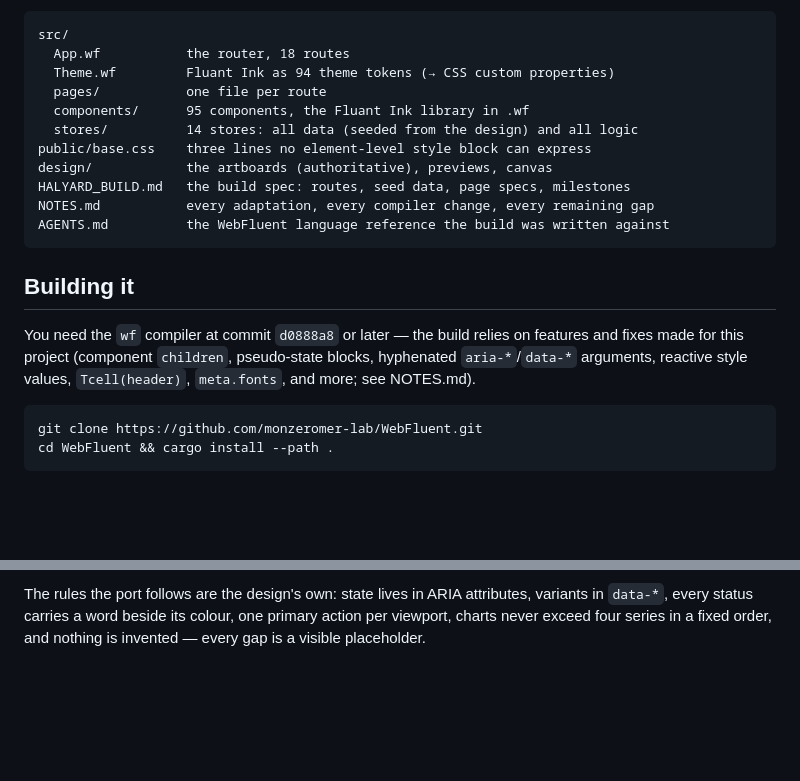
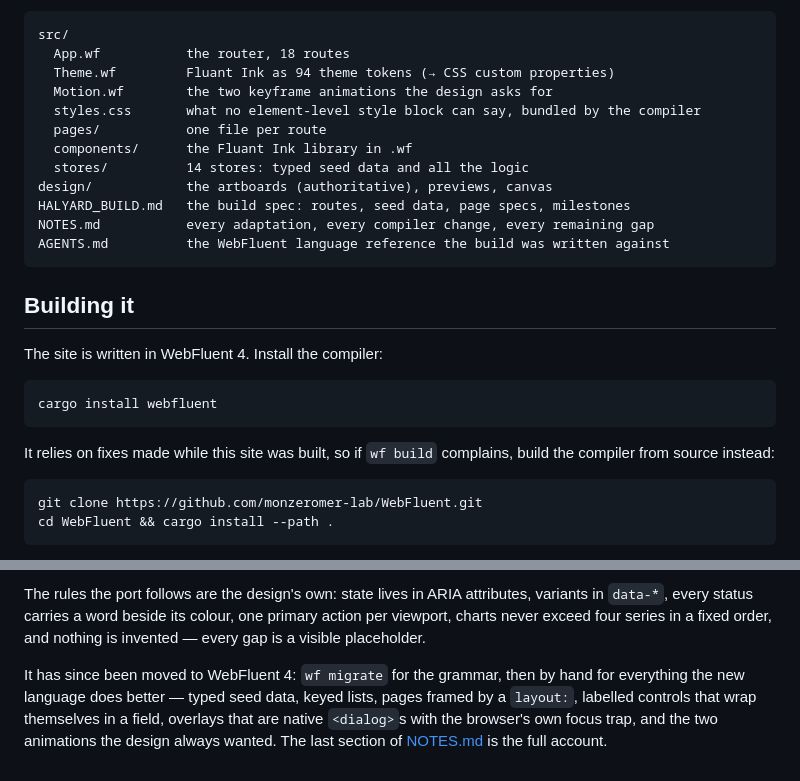
Before and after one commit to monzeromer-lab/Halyard, a Markdown page: README.md, 2 parts joined by grey strips. GitHub-like rendering; blank space fills up the shorter version.

Commit message:
docs: NOTES and README describe the site as it is on WebFluent 4
Co-Authored-By: Claude Opus 5 <noreply@anthropic.com>

````diff
--- a/README.md
+++ b/README.md
@@ -43,10 +43,11 @@ becomes the Mobile artboard's bottom tab bar and tables become card lists.
 src/
   App.wf           the router, 18 routes
   Theme.wf         Fluant Ink as 94 theme tokens (→ CSS custom properties)
+  Motion.wf        the two keyframe animations the design asks for
+  styles.css       what no element-level style block can say, bundled by the compiler
   pages/           one file per route
-  components/      95 components, the Fluant Ink library in .wf
-  stores/          14 stores: all data (seeded from the design) and all logic
-public/base.css    three lines no element-level style block can express
+  components/      the Fluant Ink library in .wf
+  stores/          14 stores: typed seed data and all the logic
 design/            the artboards (authoritative), previews, canvas
 HALYARD_BUILD.md   the build spec: routes, seed data, page specs, milestones
 NOTES.md           every adaptation, every compiler change, every remaining gap
@@ -55,10 +56,14 @@ AGENTS.md          the WebFluent language reference the build was written agains
 
 ## Building it
 
-You need the `wf` compiler at commit `d0888a8` or later — the build relies on
-features and fixes made for this project (component `children`, pseudo-state
-blocks, hyphenated `aria-*`/`data-*` arguments, reactive style values,
-`Tcell(header)`, `meta.fonts`, and more; see NOTES.md).
+The site is written in WebFluent 4. Install the compiler:
+
+```bash
+cargo install webfluent
+```
+
+It relies on fixes made while this site was built, so if `wf build`
+complains, build the compiler from source instead:
 
 ```bash
 git clone https://github.com/monzeromer-lab/WebFluent.git
@@ -97,3 +102,10 @@ The rules the port follows are the design's own: state lives in ARIA
 attributes, variants in `data-*`, every status carries a word beside its
 colour, one primary action per viewport, charts never exceed four series in a
 fixed order, and nothing is invented — every gap is a visible placeholder.
+
+It has since been moved to WebFluent 4: `wf migrate` for the grammar, then
+by hand for everything the new language does better — typed seed data,
+keyed lists, pages framed by a `layout:`, labelled controls that wrap
+themselves in a field, overlays that are native `<dialog>`s with the
+browser's own focus trap, and the two animations the design always wanted.
+The last section of [NOTES.md](NOTES.md) is the full account.
````
Also changed, not shown: NOTES.md (+64 -0 lines).
